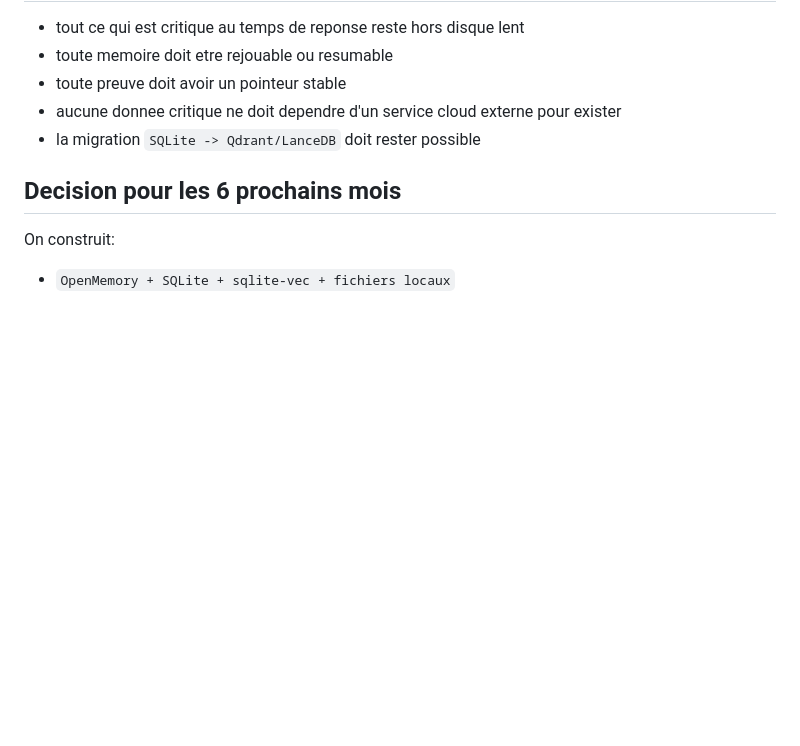
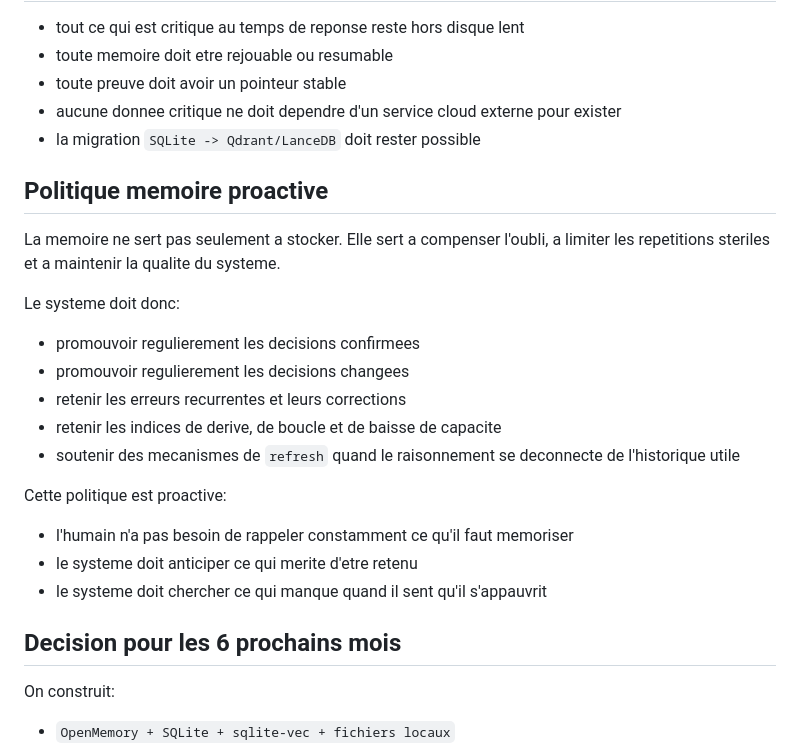
Before and after one commit to Ga420Low/project-os-core, a Markdown page: docs/architecture/MEMORY_STORAGE_AND_OPS_BLUEPRINT.md, the part around the change. Drawn GitHub-style; blank space fills up the shorter version.

```diff
--- a/docs/architecture/MEMORY_STORAGE_AND_OPS_BLUEPRINT.md
+++ b/docs/architecture/MEMORY_STORAGE_AND_OPS_BLUEPRINT.md
@@ -146,6 +146,25 @@ Avant branchement du disque archive, utiliser un placeholder de lettre.
 - aucune donnee critique ne doit dependre d'un service cloud externe pour exister
 - la migration `SQLite -> Qdrant/LanceDB` doit rester possible
 
+## Politique memoire proactive
+
+La memoire ne sert pas seulement a stocker.
+Elle sert a compenser l'oubli, a limiter les repetitions steriles et a maintenir la qualite du systeme.
+
+Le systeme doit donc:
+
+- promouvoir regulierement les decisions confirmees
+- promouvoir regulierement les decisions changees
+- retenir les erreurs recurrentes et leurs corrections
+- retenir les indices de derive, de boucle et de baisse de capacite
+- soutenir des mecanismes de `refresh` quand le raisonnement se deconnecte de l'historique utile
+
+Cette politique est proactive:
+
+- l'humain n'a pas besoin de rappeler constamment ce qu'il faut memoriser
+- le systeme doit anticiper ce qui merite d'etre retenu
+- le systeme doit chercher ce qui manque quand il sent qu'il s'appauvrit
+
 ## Decision pour les 6 prochains mois
 
 On construit:
```
Also changed, not shown: PROJECT_OS_MASTER_MACHINE.md (+23 -0 lines), docs/architecture/HYBRID_LARGE_CONTEXT_WORKFLOW.md (+26 -0 lines).
